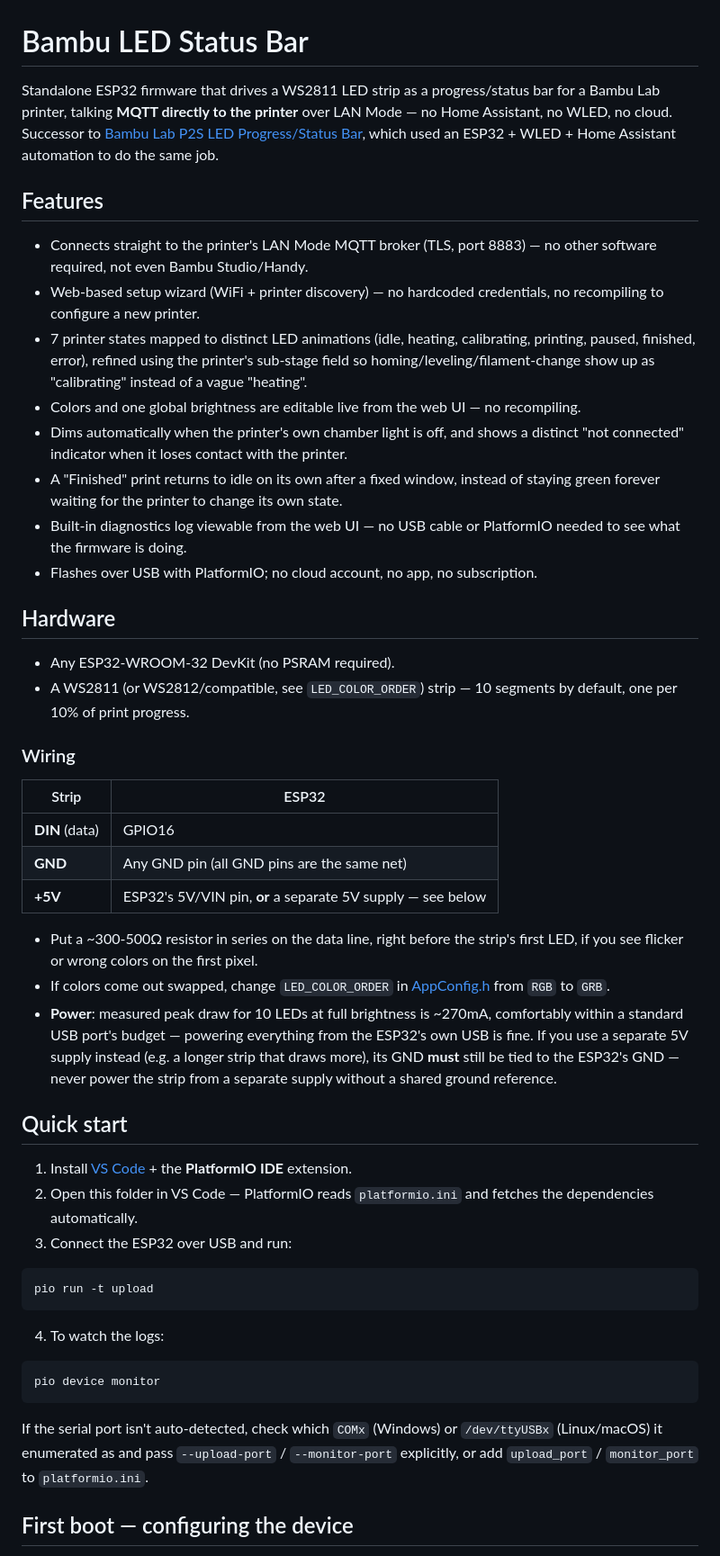
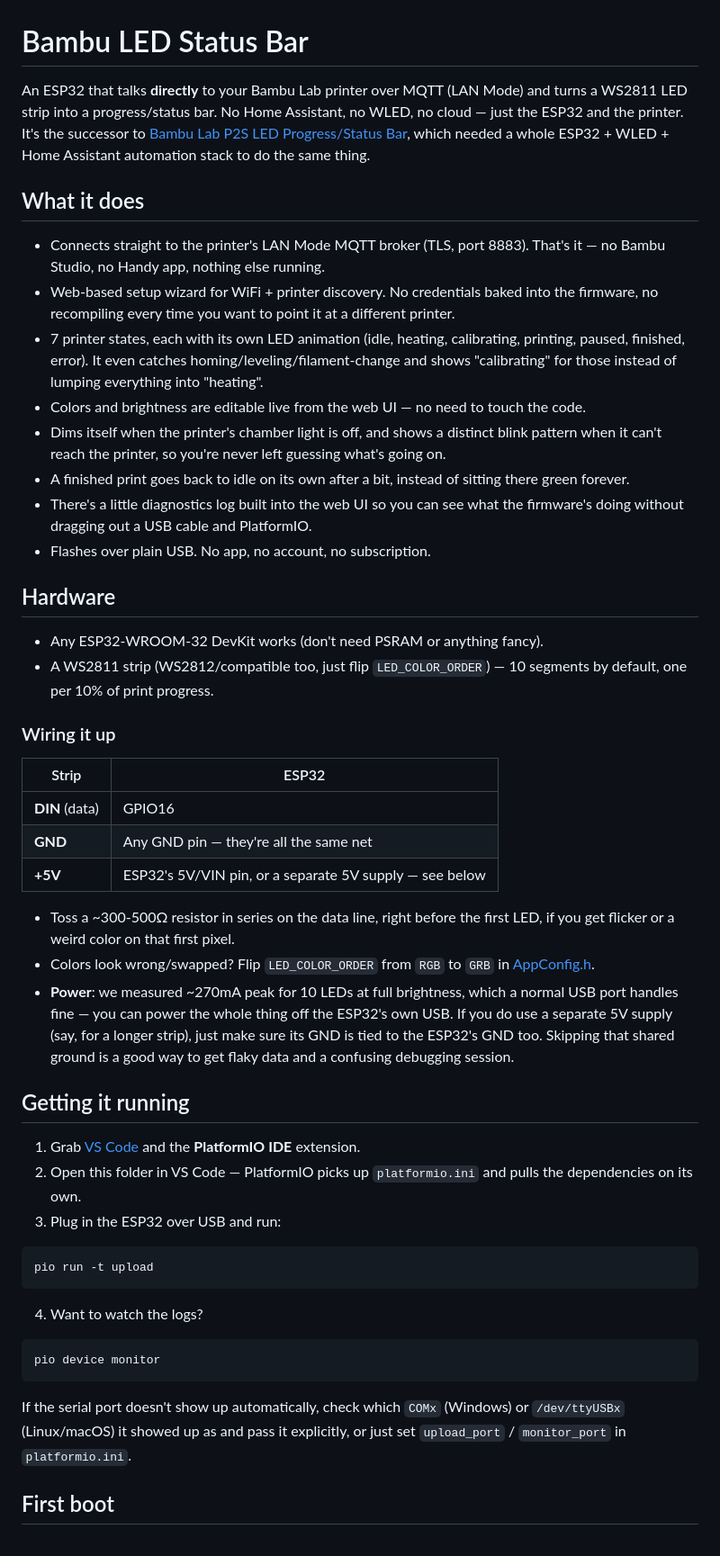
Before and after one commit to brunohvp/Bambu-LED-Status-Bar, a Markdown page: README.md, the part around one of its changes. Shown at 90% size. Drawn GitHub-style.

Commit message:
Make README tone more casual
Same content, less documentation-speak.

````diff
--- a/README.md
+++ b/README.md
@@ -1,73 +1,73 @@
 # Bambu LED Status Bar
 
-Standalone ESP32 firmware that drives a WS2811 LED strip as a progress/status bar for a
-Bambu Lab printer, talking **MQTT directly to the printer** over LAN Mode — no Home
-Assistant, no WLED, no cloud. Successor to
+An ESP32 that talks **directly** to your Bambu Lab printer over MQTT (LAN Mode) and turns
+a WS2811 LED strip into a progress/status bar. No Home Assistant, no WLED, no cloud —
+just the ESP32 and the printer. It's the successor to
 [Bambu Lab P2S LED Progress/Status Bar](https://makerworld.com/en/models/2172105-bambu-lab-p2s-led-progress-status-bar),
-which used an ESP32 + WLED + Home Assistant automation to do the same job.
+which needed a whole ESP32 + WLED + Home Assistant automation stack to do the same thing.
 
-## Features
+## What it does
 
-- Connects straight to the printer's LAN Mode MQTT broker (TLS, port 8883) — no other
-  software required, not even Bambu Studio/Handy.
-- Web-based setup wizard (WiFi + printer discovery) — no hardcoded credentials, no
-  recompiling to configure a new printer.
-- 7 printer states mapped to distinct LED animations (idle, heating, calibrating,
-  printing, paused, finished, error), refined using the printer's sub-stage field so
-  homing/leveling/filament-change show up as "calibrating" instead of a vague "heating".
-- Colors and one global brightness are editable live from the web UI — no recompiling.
-- Dims automatically when the printer's own chamber light is off, and shows a distinct
-  "not connected" indicator when it loses contact with the printer.
-- A "Finished" print returns to idle on its own after a fixed window, instead of staying
-  green forever waiting for the printer to change its own state.
-- Built-in diagnostics log viewable from the web UI — no USB cable or PlatformIO needed
-  to see what the firmware is doing.
-- Flashes over USB with PlatformIO; no cloud account, no app, no subscription.
+- Connects straight to the printer's LAN Mode MQTT broker (TLS, port 8883). That's it —
+  no Bambu Studio, no Handy app, nothing else running.
+- Web-based setup wizard for WiFi + printer discovery. No credentials baked into the
+  firmware, no recompiling every time you want to point it at a different printer.
+- 7 printer states, each with its own LED animation (idle, heating, calibrating,
+  printing, paused, finished, error). It even catches homing/leveling/filament-change and
+  shows "calibrating" for those instead of lumping everything into "heating".
+- Colors and brightness are editable live from the web UI — no need to touch the code.
+- Dims itself when the printer's chamber light is off, and shows a distinct blink pattern
+  when it can't reach the printer, so you're never left guessing what's going on.
+- A finished print goes back to idle on its own after a bit, instead of sitting there
+  green forever.
+- There's a little diagnostics log built into the web UI so you can see what the
+  firmware's doing without dragging out a USB cable and PlatformIO.
+- Flashes over plain USB. No app, no account, no subscription.
 
 ## Hardware
 
-- Any ESP32-WROOM-32 DevKit (no PSRAM required).
-- A WS2811 (or WS2812/compatible, see `LED_COLOR_ORDER`) strip — 10 segments by default,
-  one per 10% of print progress.
+- Any ESP32-WROOM-32 DevKit works (don't need PSRAM or anything fancy).
+- A WS2811 strip (WS2812/compatible too, just flip `LED_COLOR_ORDER`) — 10 segments by
+  default, one per 10% of print progress.
 
-### Wiring
+### Wiring it up
 
 | Strip | ESP32 |
 |---|---|
 | **DIN** (data) | GPIO16 |
-| **GND** | Any GND pin (all GND pins are the same net) |
-| **+5V** | ESP32's 5V/VIN pin, **or** a separate 5V supply — see below |
+| **GND** | Any GND pin — they're all the same net |
+| **+5V** | ESP32's 5V/VIN pin, or a separate 5V supply — see below |
 
-- Put a ~300-500Ω resistor in series on the data line, right before the strip's first
-  LED, if you see flicker or wrong colors on the first pixel.
-- If colors come out swapped, change `LED_COLOR_ORDER` in
-  [AppConfig.h](include/AppConfig.h) from `RGB` to `GRB`.
-- **Power**: measured peak draw for 10 LEDs at full brightness is ~270mA, comfortably
-  within a standard USB port's budget — powering everything from the ESP32's own USB is
-  fine. If you use a separate 5V supply instead (e.g. a longer strip that draws more),
-  its GND **must** still be tied to the ESP32's GND — never power the strip from a
-  separate supply without a shared ground reference.
+- Toss a ~300-500Ω resistor in series on the data line, right before the first LED, if
+  you get flicker or a weird color on that first pixel.
+- Colors look wrong/swapped? Flip `LED_COLOR_ORDER` from `RGB` to `GRB` in
+  [AppConfig.h](include/AppConfig.h).
+- **Power**: we measured ~270mA peak for 10 LEDs at full brightness, which a normal USB
+  port handles fine — you can power the whole thing off the ESP32's own USB. If you do
+  use a separate 5V supply (say, for a longer strip), just make sure its GND is tied to
+  the ESP32's GND too. Skipping that shared ground is a good way to get flaky data and a
+  confusing debugging session.
 
-## Quick start
+## Getting it running
 
-1. Install [VS Code](https://code.visualstudio.com/) + the **PlatformIO IDE** extension.
-2. Open this folder in VS Code — PlatformIO reads `platformio.ini` and fetches the
-   dependencies automatically.
-3. Connect the ESP32 over USB and run:
+1. Grab [VS Code](https://code.visualstudio.com/) and the **PlatformIO IDE** extension.
+2. Open this folder in VS Code — PlatformIO picks up `platformio.ini` and pulls the
+   dependencies on its own.
+3. Plug in the ESP32 over USB and run:
 
 ```bash
 pio run -t upload
 ```
 
-4. To watch the logs:
+4. Want to watch the logs?
 
 ```bash
 pio device monitor
 ```
 
-If the serial port isn't auto-detected, check which `COMx` (Windows) or `/dev/ttyUSBx`
-(Linux/macOS) it enumerated as and pass `--upload-port` / `--monitor-port` explicitly, or
-add `upload_port` / `monitor_port` to `platformio.ini`.
+If the serial port doesn't show up automatically, check which `COMx` (Windows) or
+`/dev/ttyUSBx` (Linux/macOS) it showed up as and pass it explicitly, or just set
+`upload_port` / `monitor_port` in `platformio.ini`.
 
-## First boot — configuring the device
+## First boot
 
````
Also changed, not shown: other parts of README.md (+123 -118 lines).
